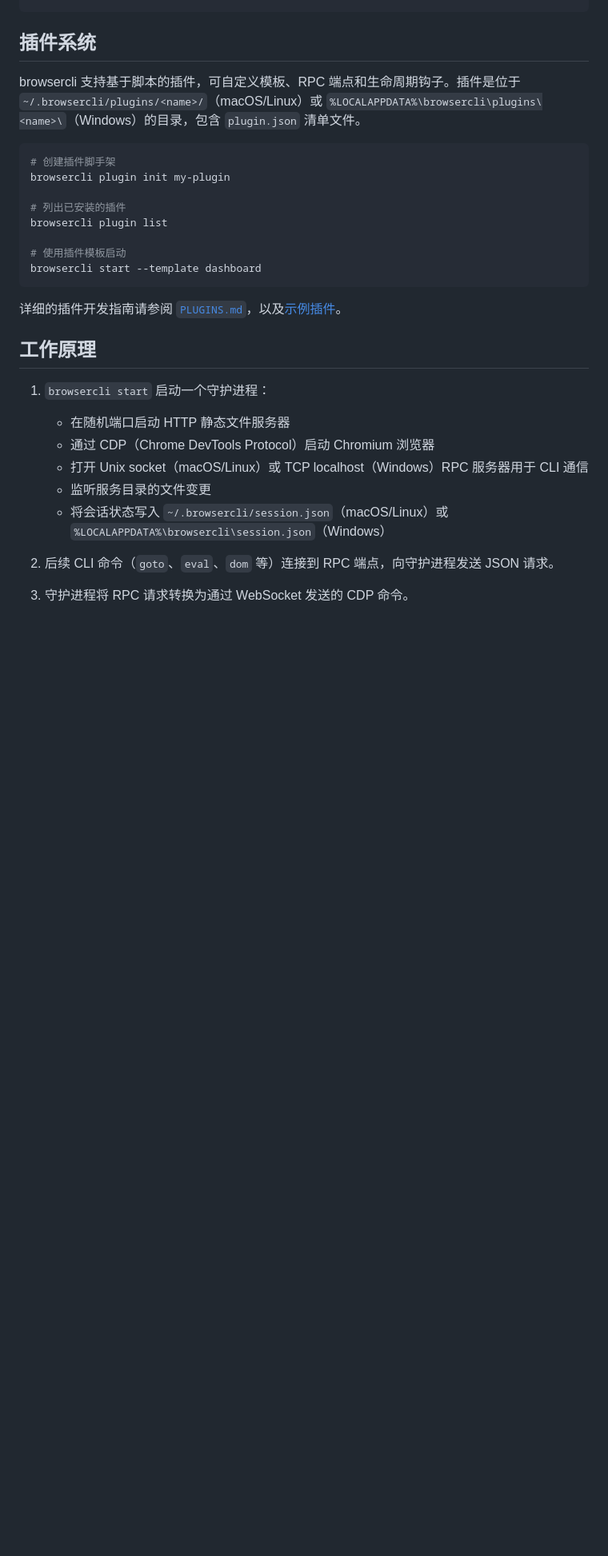
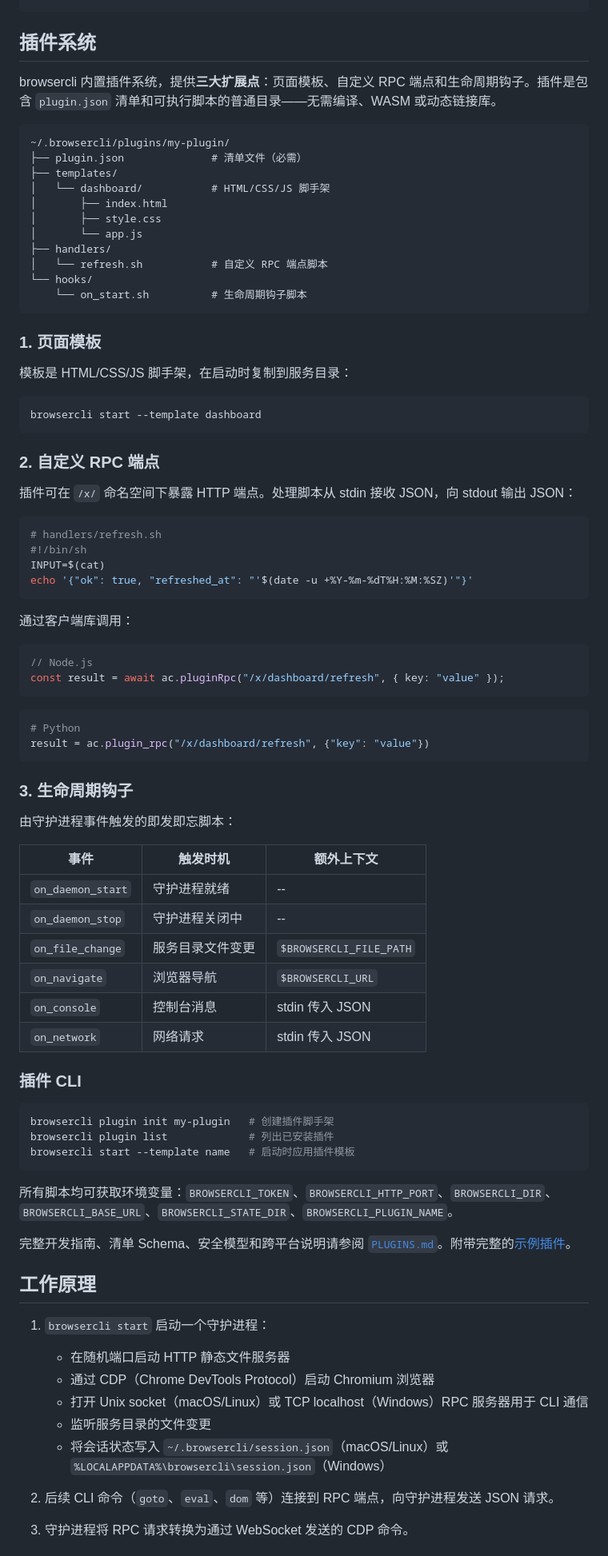
Before and after one commit to justinhuangcode/browsercli, a Markdown page: README_CN.md, the part around the change. Shown at 80% size. Drawn GitHub-style; blank space fills up the shorter version.

````diff
--- a/README_CN.md
+++ b/README_CN.md
@@ -155,20 +155,77 @@ browsercli dom "#app" --mode text
 
 ## 插件系统
 
-browsercli 支持基于脚本的插件，可自定义模板、RPC 端点和生命周期钩子。插件是位于 `~/.browsercli/plugins/<name>/`（macOS/Linux）或 `%LOCALAPPDATA%\browsercli\plugins\<name>\`（Windows）的目录，包含 `plugin.json` 清单文件。
+browsercli 内置插件系统，提供**三大扩展点**：页面模板、自定义 RPC 端点和生命周期钩子。插件是包含 `plugin.json` 清单和可执行脚本的普通目录——无需编译、WASM 或动态链接库。
+
+```
+~/.browsercli/plugins/my-plugin/
+├── plugin.json              # 清单文件（必需）
+├── templates/
+│   └── dashboard/           # HTML/CSS/JS 脚手架
+│       ├── index.html
+│       ├── style.css
+│       └── app.js
+├── handlers/
+│   └── refresh.sh           # 自定义 RPC 端点脚本
+└── hooks/
+    └── on_start.sh          # 生命周期钩子脚本
+```
+
+### 1. 页面模板
+
+模板是 HTML/CSS/JS 脚手架，在启动时复制到服务目录：
 
 ```bash
-# 创建插件脚手架
-browsercli plugin init my-plugin
-
-# 列出已安装的插件
-browsercli plugin list
-
-# 使用插件模板启动
 browsercli start --template dashboard
 ```
 
-详细的插件开发指南请参阅 [`PLUGINS.md`](PLUGINS.md)，以及[示例插件](examples/plugins/dashboard/)。
+### 2. 自定义 RPC 端点
+
+插件可在 `/x/` 命名空间下暴露 HTTP 端点。处理脚本从 stdin 接收 JSON，向 stdout 输出 JSON：
+
+```bash
+# handlers/refresh.sh
+#!/bin/sh
+INPUT=$(cat)
+echo '{"ok": true, "refreshed_at": "'$(date -u +%Y-%m-%dT%H:%M:%SZ)'"}'
+```
+
+通过客户端库调用：
+
+```typescript
+// Node.js
+const result = await ac.pluginRpc("/x/dashboard/refresh", { key: "value" });
+```
+
+```python
+# Python
+result = ac.plugin_rpc("/x/dashboard/refresh", {"key": "value"})
+```
+
+### 3. 生命周期钩子
+
+由守护进程事件触发的即发即忘脚本：
+
+| 事件 | 触发时机 | 额外上下文 |
+| --- | --- | --- |
+| `on_daemon_start` | 守护进程就绪 | -- |
+| `on_daemon_stop` | 守护进程关闭中 | -- |
+| `on_file_change` | 服务目录文件变更 | `$BROWSERCLI_FILE_PATH` |
+| `on_navigate` | 浏览器导航 | `$BROWSERCLI_URL` |
+| `on_console` | 控制台消息 | stdin 传入 JSON |
+| `on_network` | 网络请求 | stdin 传入 JSON |
+
+### 插件 CLI
+
+```bash
+browsercli plugin init my-plugin   # 创建插件脚手架
+browsercli plugin list             # 列出已安装插件
+browsercli start --template name   # 启动时应用插件模板
+```
+
+所有脚本均可获取环境变量：`BROWSERCLI_TOKEN`、`BROWSERCLI_HTTP_PORT`、`BROWSERCLI_DIR`、`BROWSERCLI_BASE_URL`、`BROWSERCLI_STATE_DIR`、`BROWSERCLI_PLUGIN_NAME`。
+
+完整开发指南、清单 Schema、安全模型和跨平台说明请参阅 [`PLUGINS.md`](PLUGINS.md)。附带完整的[示例插件](examples/plugins/dashboard/)。
 
 ## 工作原理
 
````
Also changed, not shown: README.md (+66 -9 lines).
